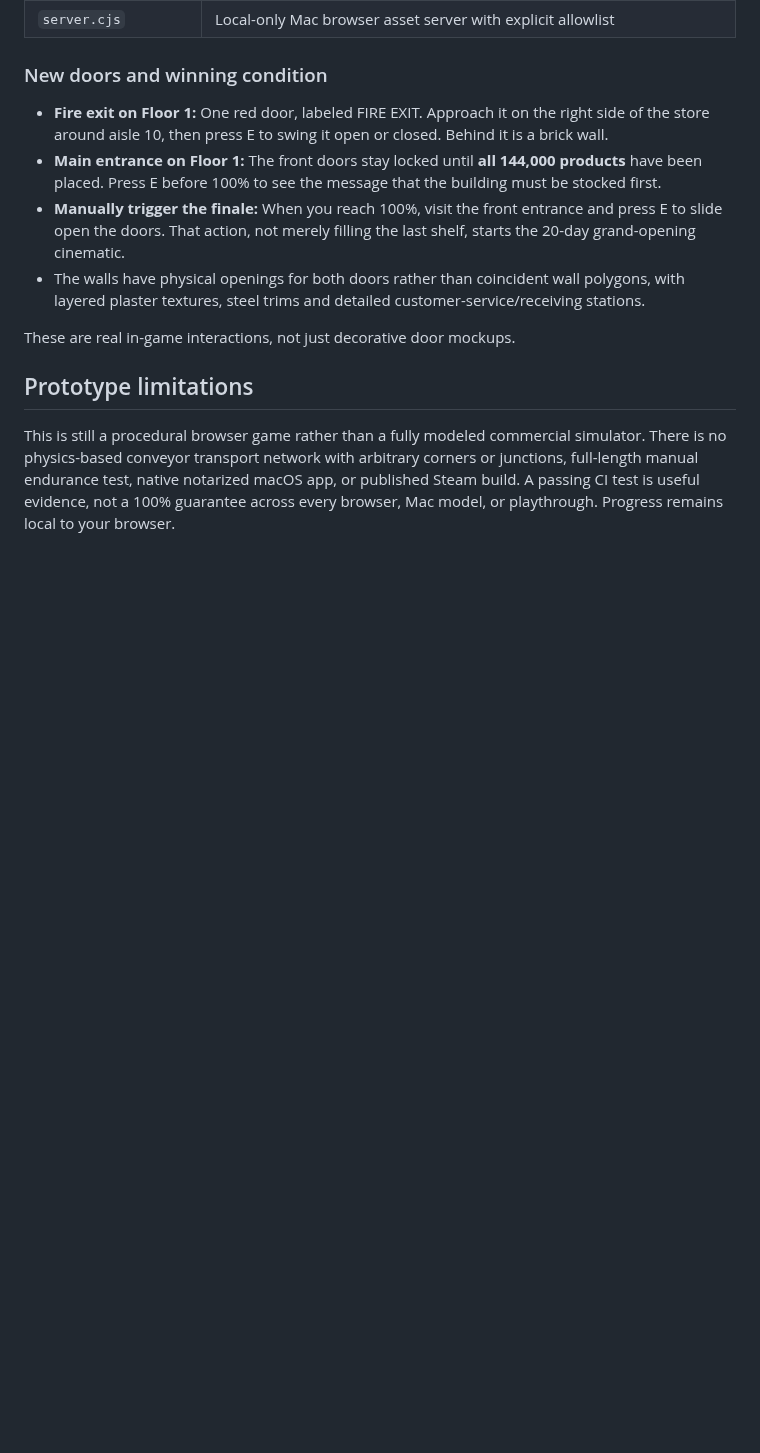
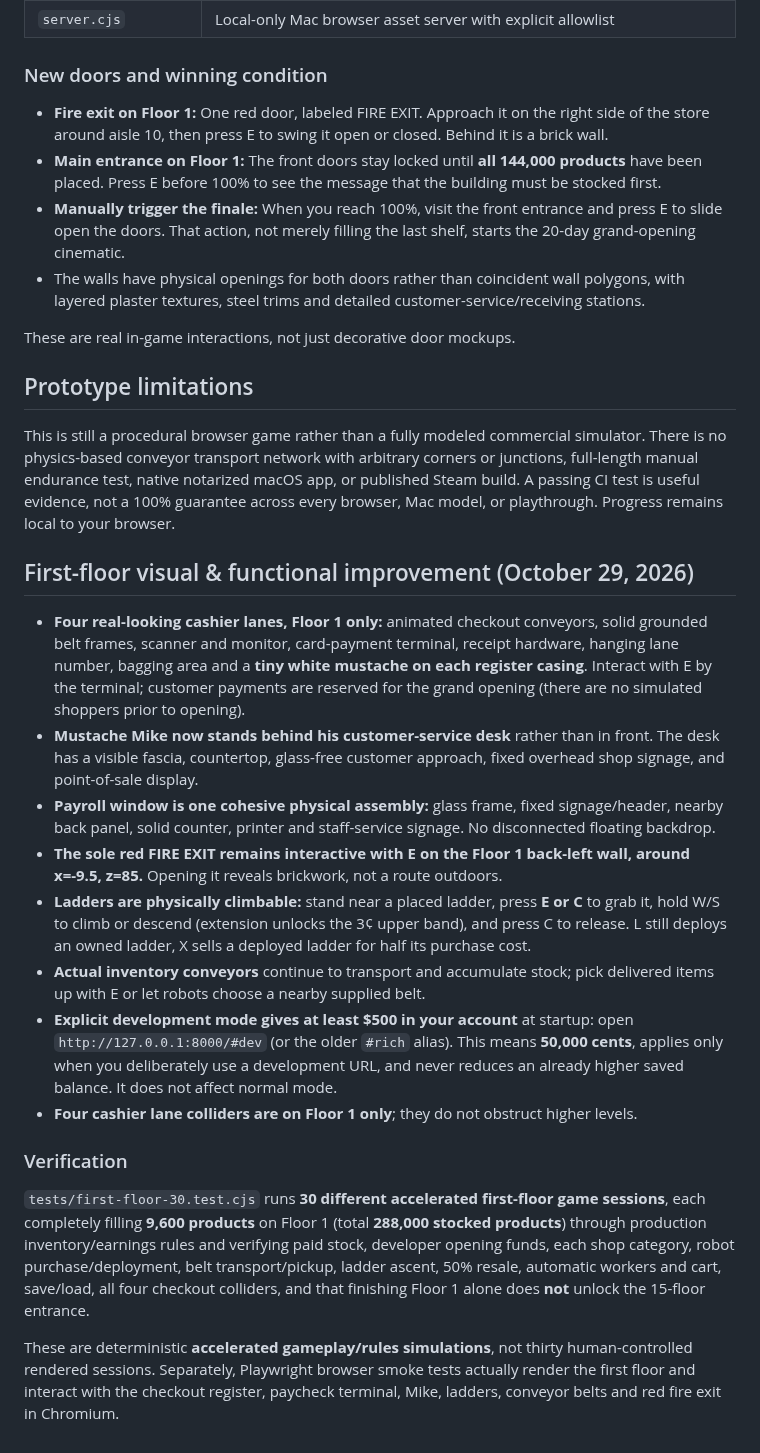
Before and after one commit to NicholaiHan/Mustache-Mart, a Markdown page: README.md, the part around the change. GitHub-like rendering; blank space fills up the shorter version.

Commit message:
Document improved first-floor checkouts, behind-desk Mike, back-left fire exit, E-climbing and $500 dev mode

```diff
--- a/README.md
+++ b/README.md
@@ -88,3 +88,21 @@ These are real in-game interactions, not just decorative door mockups.
 ## Prototype limitations
 
 This is still a procedural browser game rather than a fully modeled commercial simulator. There is no physics-based conveyor transport network with arbitrary corners or junctions, full-length manual endurance test, native notarized macOS app, or published Steam build. A passing CI test is useful evidence, not a 100% guarantee across every browser, Mac model, or playthrough. Progress remains local to your browser.
+
+
+## First-floor visual & functional improvement (October 29, 2026)
+
+- **Four real-looking cashier lanes, Floor 1 only:** animated checkout conveyors, solid grounded belt frames, scanner and monitor, card-payment terminal, receipt hardware, hanging lane number, bagging area and a **tiny white mustache on each register casing**. Interact with E by the terminal; customer payments are reserved for the grand opening (there are no simulated shoppers prior to opening).
+- **Mustache Mike now stands behind his customer-service desk** rather than in front. The desk has a visible fascia, countertop, glass-free customer approach, fixed overhead shop signage, and point-of-sale display.
+- **Payroll window is one cohesive physical assembly:** glass frame, fixed signage/header, nearby back panel, solid counter, printer and staff-service signage. No disconnected floating backdrop.
+- **The sole red FIRE EXIT remains interactive with E on the Floor 1 back-left wall, around x=-9.5, z=85.** Opening it reveals brickwork, not a route outdoors.
+- **Ladders are physically climbable:** stand near a placed ladder, press **E or C** to grab it, hold W/S to climb or descend (extension unlocks the 3¢ upper band), and press C to release. L still deploys an owned ladder, X sells a deployed ladder for half its purchase cost.
+- **Actual inventory conveyors** continue to transport and accumulate stock; pick delivered items up with E or let robots choose a nearby supplied belt.
+- **Explicit development mode gives at least $500 in your account** at startup: open `http://127.0.0.1:8000/#dev` (or the older `#rich` alias). This means **50,000 cents**, applies only when you deliberately use a development URL, and never reduces an already higher saved balance. It does not affect normal mode.
+- **Four cashier lane colliders are on Floor 1 only**; they do not obstruct higher levels.
+
+### Verification
+
+`tests/first-floor-30.test.cjs` runs **30 different accelerated first-floor game sessions**, each completely filling **9,600 products** on Floor 1 (total **288,000 stocked products**) through production inventory/earnings rules and verifying paid stock, developer opening funds, each shop category, robot purchase/deployment, belt transport/pickup, ladder ascent, 50% resale, automatic workers and cart, save/load, all four checkout colliders, and that finishing Floor 1 alone does **not** unlock the 15-floor entrance.
+
+These are deterministic **accelerated gameplay/rules simulations**, not thirty human-controlled rendered sessions. Separately, Playwright browser smoke tests actually render the first floor and interact with the checkout register, paycheck terminal, Mike, ladders, conveyor belts and red fire exit in Chromium.
```
